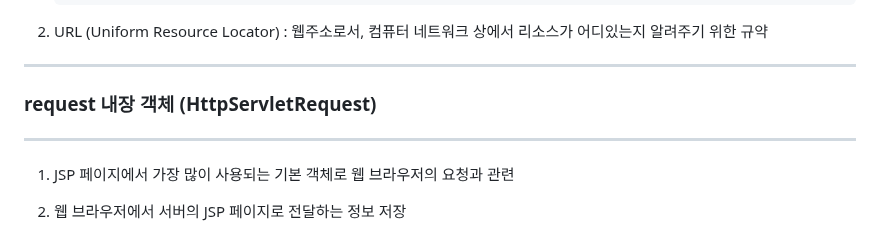
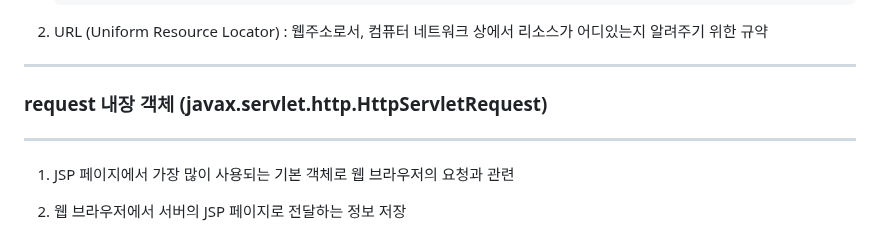
Before and after one commit to sooyounghan/HTML_CSS, a Markdown page: JSP(Servlet)/Object/Implict_Object_Request.md, the part around the change. GitHub-like rendering.

```diff
--- a/JSP(Servlet)/Object/Implict_Object_Request.md
+++ b/JSP(Servlet)/Object/Implict_Object_Request.md
@@ -85,7 +85,7 @@
 2.  URL (Uniform Resource Locator) : 웹주소로서, 컴퓨터 네트워크 상에서 리소스가 어디있는지 알려주기 위한 규약
 
 -----
-### request 내장 객체 (HttpServletRequest)
+### request 내장 객체 (javax.servlet.http.HttpServletRequest)
 -----
 1. JSP 페이지에서 가장 많이 사용되는 기본 객체로 웹 브라우저의 요청과 관련
 2. 웹 브라우저에서 서버의 JSP 페이지로 전달하는 정보 저장
```
